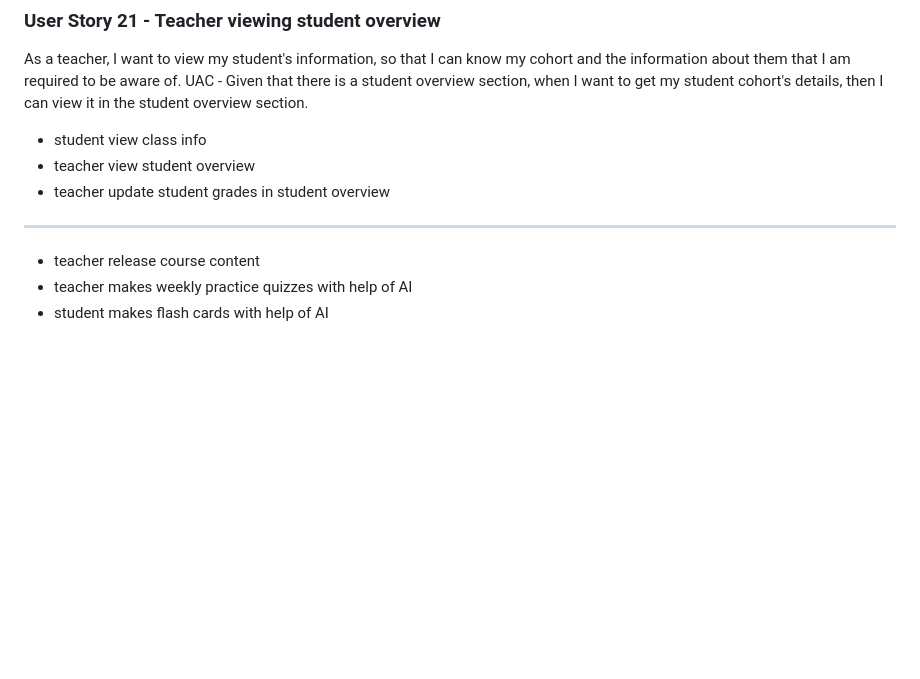
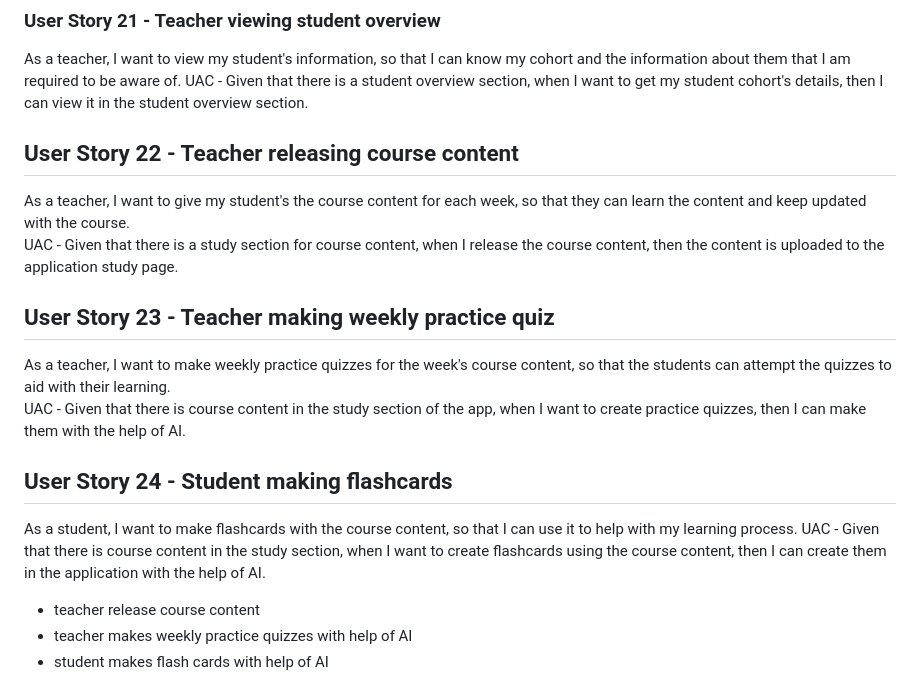
Before and after one commit to MaxPadovan1/DeepSeekers, a Markdown page: UserStories.md, the part around the change. Rendered like a GitHub page; blank space fills up the shorter version.

Commit message:
Added user stories for the study feature in UserStories.md.

```diff
--- a/UserStories.md
+++ b/UserStories.md
@@ -62,11 +62,15 @@ UAC - Given that there is a class information page, when I want to know my class
 ### User Story 21 - Teacher viewing student overview
 As a teacher, I want to view my student's information, so that I can know my cohort and the information about them that I am required to be aware of.
 UAC - Given that there is a student overview section, when I want to get my student cohort's details, then I can view it in the student overview section.
-
-- student view class info
-- teacher view student overview
-- teacher update student grades in student overview
-___
+## User Story 22 - Teacher releasing course content
+As a teacher, I want to give my student's the course content for each week, so that they can learn the content and keep updated with the course.\
+UAC -  Given that there is a study section for course content, when I release the course content, then the content is uploaded to the application study page.
+## User Story 23 - Teacher making weekly practice quiz
+As a teacher, I want to make weekly practice quizzes for the week's course content, so that the students can attempt the quizzes to aid with their learning.\
+UAC - Given that there is course content in the study section of the app, when I want to create practice quizzes, then I can make them with the help of AI.
+## User Story 24 - Student making flashcards
+As a student, I want to make flashcards with the course content, so that I can use it to help with my learning process.
+UAC - Given that there is course content in the study section, when I want to create flashcards using the course content, then I can create them in the application with the help of AI.
 - teacher release course content
 - teacher makes weekly practice quizzes with help of AI
 - student makes flash cards with help of AI
```
